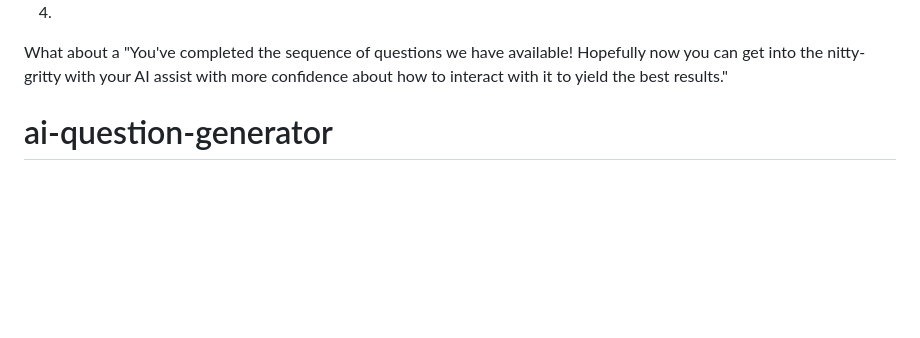
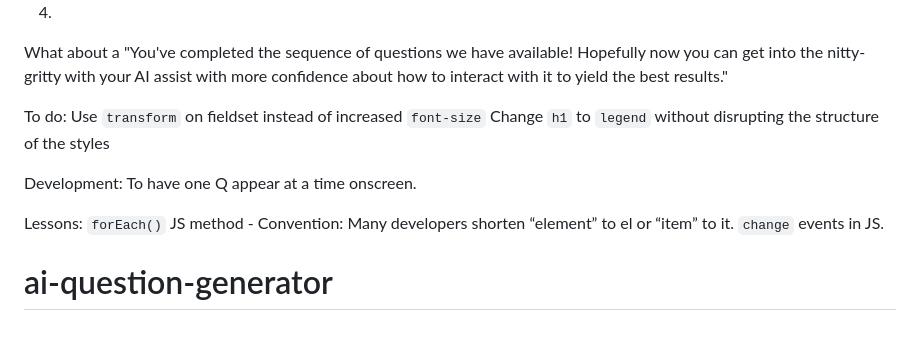
Before and after one commit to i000o/ai-question-generator, a Markdown page: README.md, the part around the change printed below. Rendered like a GitHub page; blank space fills up the shorter version.

Commit message:
further notes

```diff
--- a/README.md
+++ b/README.md
@@ -65,4 +65,17 @@ Changes/Transformations:
 4.
 
 What about a "You've completed the sequence of questions we have available! Hopefully now you can get into the nitty-gritty with your AI assist with more confidence about how to interact with it to yield the best results."
+
+To do:
+Use `transform` on fieldset instead of increased `font-size`
+Change `h1` to `legend` without disrupting the structure of the styles
+
+Development:
+To have one Q appear at a time onscreen.
+
+Lessons:
+`forEach()` JS method -
+Convention: Many developers shorten “element” to el or “item” to it.
+`change` events in JS.
+
 # ai-question-generator
```
Also changed, not shown: other parts of README.md (+1 -1 lines).
